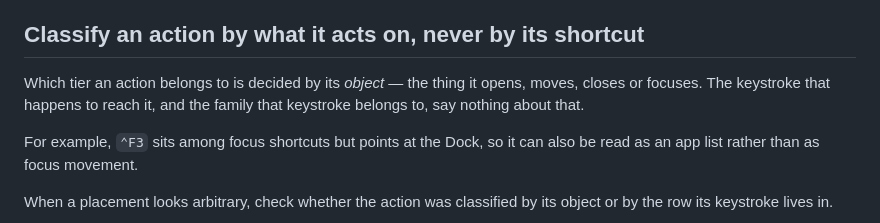
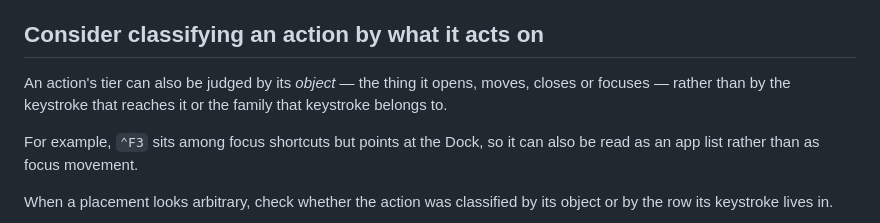
Before and after one commit to soh-arch/goku-karabiner-config, a Markdown page: AGENTS.md, the part around the change. Drawn GitHub-style.

Commit message:
docs: soften the classify-by-object section to a viewpoint
Co-Authored-By: Claude Opus 5.5 <noreply@anthropic.com>

```diff
--- a/AGENTS.md
+++ b/AGENTS.md
@@ -54,11 +54,11 @@ when adding an action.
   freely: a four-way direction set (scroll), or two pairs from different
   families (copy/paste with cut/paste-plain; fullscreen with hide).
 
-## Classify an action by what it acts on, never by its shortcut
+## Consider classifying an action by what it acts on
 
-Which tier an action belongs to is decided by its *object* — the thing it
-opens, moves, closes or focuses. The keystroke that happens to reach it,
-and the family that keystroke belongs to, say nothing about that.
+An action's tier can also be judged by its *object* — the thing it opens,
+moves, closes or focuses — rather than by the keystroke that reaches it or
+the family that keystroke belongs to.
 
 For example, `⌃F3` sits among focus shortcuts but points at the Dock, so
 it can also be read as an app list rather than as focus movement.
```
